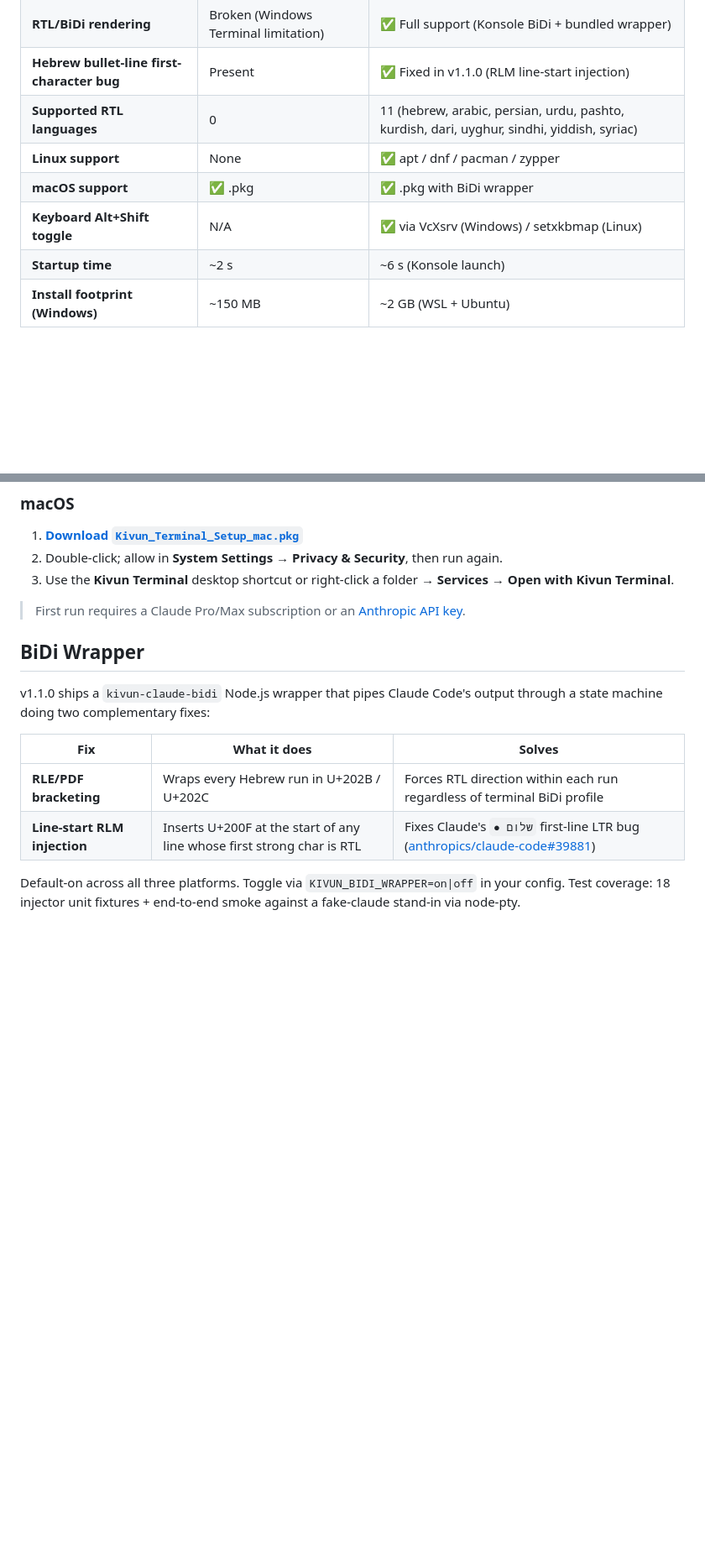
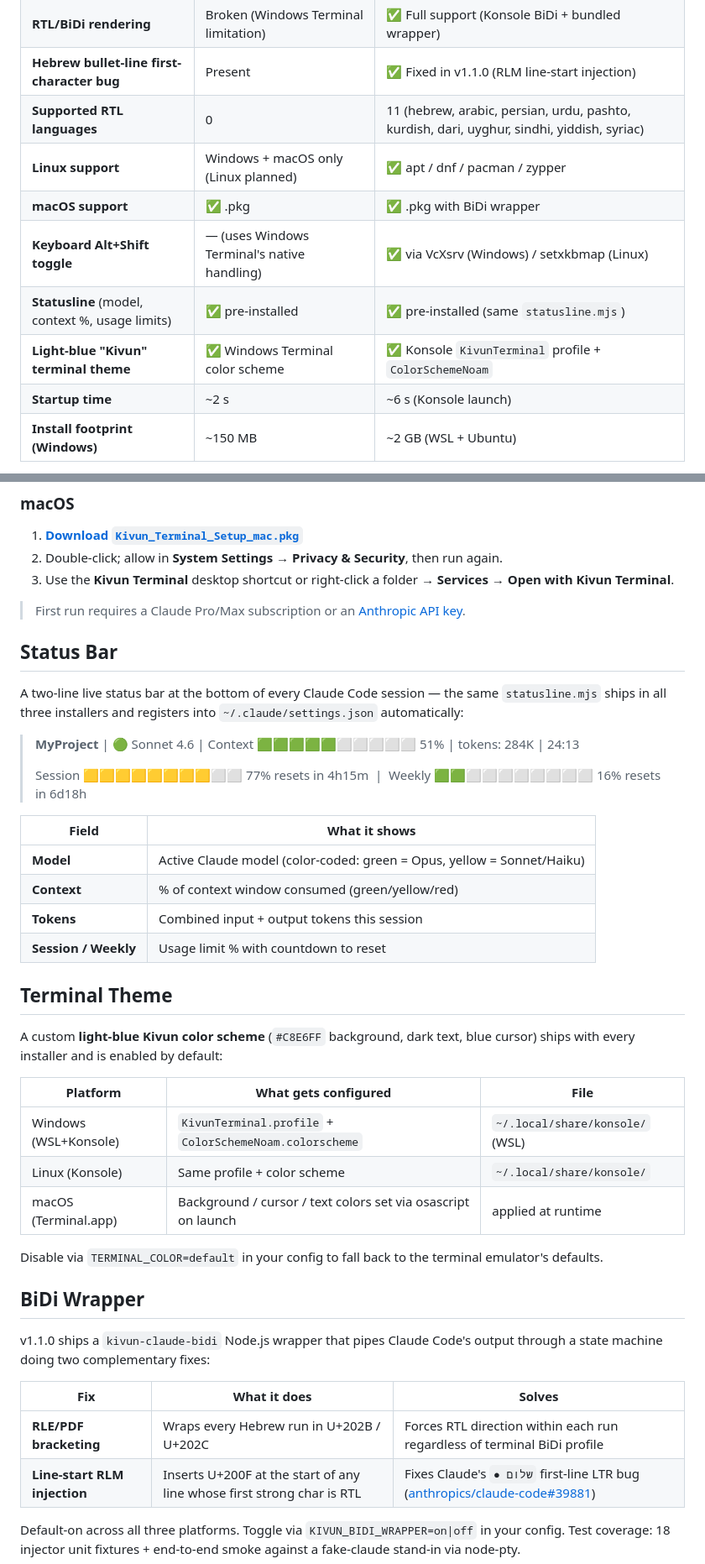
Before and after one commit to noambrand/kivun-terminal-wsl, a Markdown page: README.md, 2 parts joined by grey strips. Shown at 84% size. Drawn GitHub-style; blank space fills up the shorter version.

Commit message:
docs(readme): soften "None"/"N/A" wording, add status bar + theme sections
Comparison-table fixes (root README + docs/README.md):
  * "Linux support: None" → "Windows + macOS only (Linux planned)" —
    describes what the sister DOES support and notes the planned work,
    instead of just calling out a missing column.
  * "Keyboard Alt+Shift toggle: N/A" → "— (uses Windows Terminal's
    native handling)" — explains why it's blank rather than abbreviating
    to a vague "N/A".

Root README also gains:
  * "Statusline" comparison row (was missing — both products ship the
    same statusline.mjs).
  * "Light-blue Kivun terminal theme" comparison row (was missing — was
    a key visual differentiator never mentioned).
  * Dedicated "Status Bar" section with the same two-line live status
    visualization as the sister-repo README.
  * Dedicated "Terminal Theme" section explaining the per-platform
    theming and the TERMINAL_COLOR config knob.

```diff
--- a/README.md
+++ b/README.md
@@ -45,9 +45,11 @@
 | **RTL/BiDi rendering** | Broken (Windows Terminal limitation) | ✅ Full support (Konsole BiDi + bundled wrapper) |
 | **Hebrew bullet-line first-character bug** | Present | ✅ Fixed in v1.1.0 (RLM line-start injection) |
 | **Supported RTL languages** | 0 | 11 (hebrew, arabic, persian, urdu, pashto, kurdish, dari, uyghur, sindhi, yiddish, syriac) |
-| **Linux support** | None | ✅ apt / dnf / pacman / zypper |
+| **Linux support** | Windows + macOS only (Linux planned) | ✅ apt / dnf / pacman / zypper |
 | **macOS support** | ✅ .pkg | ✅ .pkg with BiDi wrapper |
-| **Keyboard Alt+Shift toggle** | N/A | ✅ via VcXsrv (Windows) / setxkbmap (Linux) |
+| **Keyboard Alt+Shift toggle** | — (uses Windows Terminal's native handling) | ✅ via VcXsrv (Windows) / setxkbmap (Linux) |
+| **Statusline** (model, context %, usage limits) | ✅ pre-installed | ✅ pre-installed (same `statusline.mjs`) |
+| **Light-blue "Kivun" terminal theme** | ✅ Windows Terminal color scheme | ✅ Konsole `KivunTerminal` profile + `ColorSchemeNoam` |
 | **Startup time** | ~2 s | ~6 s (Konsole launch) |
 | **Install footprint (Windows)** | ~150 MB | ~2 GB (WSL + Ubuntu) |
 
@@ -77,6 +79,33 @@ Supports apt (Debian/Ubuntu), dnf (Fedora/RHEL), pacman (Arch/Manjaro), zypper (
 3. Use the **Kivun Terminal** desktop shortcut or right-click a folder → **Services → Open with Kivun Terminal**.
 
 > First run requires a Claude Pro/Max subscription or an [Anthropic API key](https://console.anthropic.com).
+
+## Status Bar
+
+A two-line live status bar at the bottom of every Claude Code session — the same `statusline.mjs` ships in all three installers and registers into `~/.claude/settings.json` automatically:
+
+> **MyProject** | 🟢 Sonnet 4.6 | Context 🟩🟩🟩🟩🟩⬜⬜⬜⬜⬜ 51% | tokens: 284K | 24:13
+>
+> Session 🟨🟨🟨🟨🟨🟨🟨🟨⬜⬜ 77% resets in 4h15m &nbsp;|&nbsp; Weekly 🟩🟩⬜⬜⬜⬜⬜⬜⬜⬜ 16% resets in 6d18h
+
+| Field | What it shows |
+|-------|---------------|
+| **Model** | Active Claude model (color-coded: green = Opus, yellow = Sonnet/Haiku) |
+| **Context** | % of context window consumed (green/yellow/red) |
+| **Tokens** | Combined input + output tokens this session |
+| **Session / Weekly** | Usage limit % with countdown to reset |
+
+## Terminal Theme
+
+A custom **light-blue Kivun color scheme** (`#C8E6FF` background, dark text, blue cursor) ships with every installer and is enabled by default:
+
+| Platform | What gets configured | File |
+|---|---|---|
+| Windows (WSL+Konsole) | `KivunTerminal.profile` + `ColorSchemeNoam.colorscheme` | `~/.local/share/konsole/` (WSL) |
+| Linux (Konsole) | Same profile + color scheme | `~/.local/share/konsole/` |
+| macOS (Terminal.app) | Background / cursor / text colors set via osascript on launch | applied at runtime |
+
+Disable via `TERMINAL_COLOR=default` in your config to fall back to the terminal emulator's defaults.
 
 ## BiDi Wrapper
 
```
Also changed, not shown: docs/README.md (+2 -2 lines).
